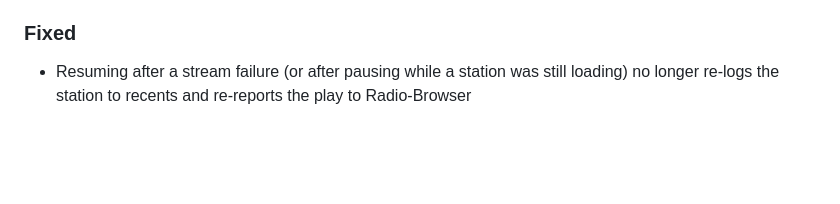
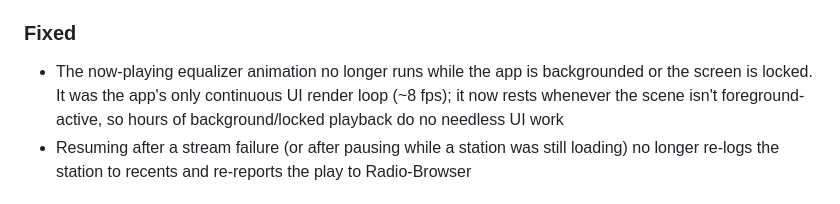
Before and after one commit to cascadiacollections/shoutkit, a Markdown page: CHANGELOG.md, the part around the change. Drawn GitHub-style; blank space fills up the shorter version.

Commit message:
Add CHANGELOG entry for background equalizer pause
Co-Authored-By: Claude Opus 4.8 <noreply@anthropic.com>
Claude-Session: https://claude.ai/code/session_01SgDABbhvYvQrVQDpMkomDV

```diff
--- a/CHANGELOG.md
+++ b/CHANGELOG.md
@@ -60,6 +60,9 @@ All notable changes to ShoutKit are documented here. The format follows
   once per URL and shared across the backdrop, hero, and tint views (previously three decodes)
 
 ### Fixed
+- The now-playing equalizer animation no longer runs while the app is backgrounded or the screen
+  is locked. It was the app's only continuous UI render loop (~8 fps); it now rests whenever the
+  scene isn't foreground-active, so hours of background/locked playback do no needless UI work
 - Resuming after a stream failure (or after pausing while a station was still loading) no longer
   re-logs the station to recents and re-reports the play to Radio-Browser
 
```
